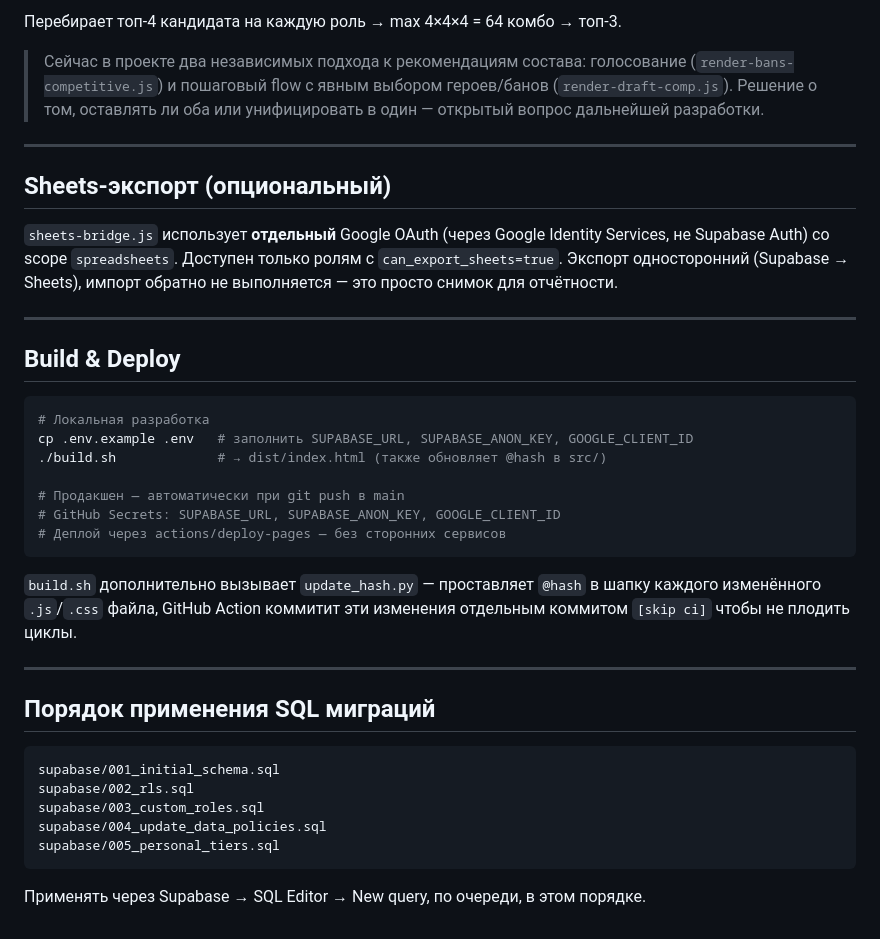
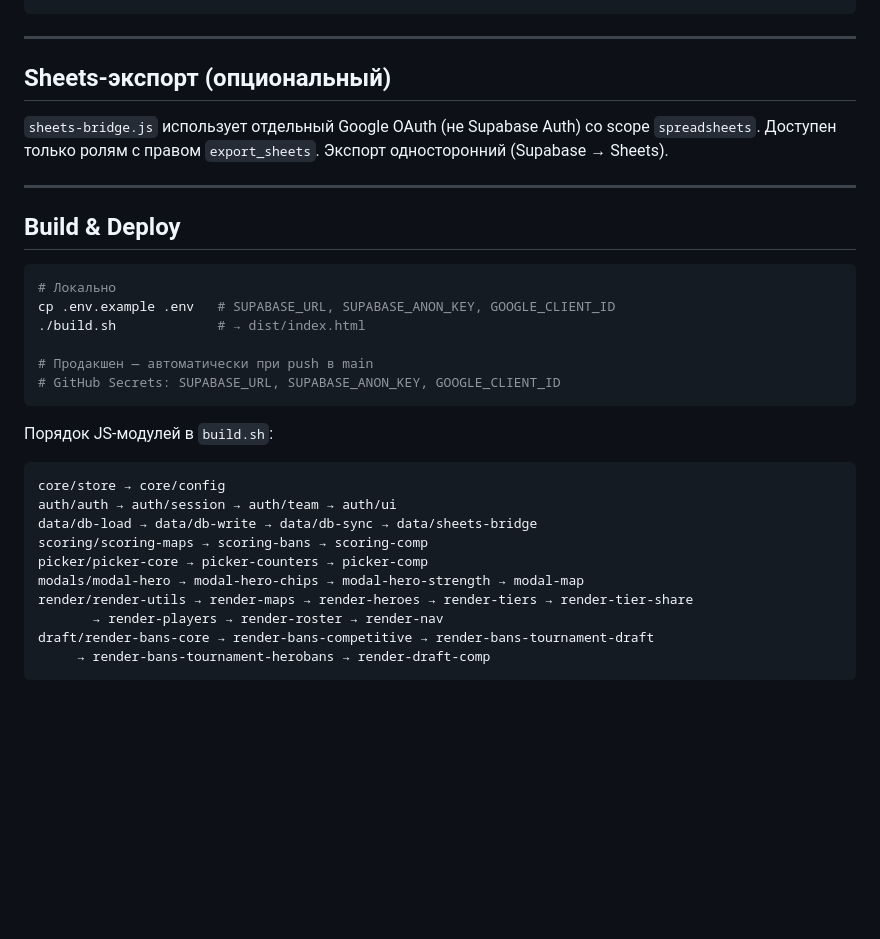
Before and after one commit to brusvv/drafthub_ow, a Markdown page: ARCHITECTURE.MD, the part around one of its changes. GitHub-like rendering; blank space fills up the shorter version.

````diff
--- a/ARCHITECTURE.MD
+++ b/ARCHITECTURE.MD
@@ -177,48 +237,36 @@ scoreComposition(comp, map, side, bans, enemyHeroes):
 ```
-Перебирает топ-4 кандидата на каждую роль → max 4×4×4 = 64 комбо → топ-3.
-
-> Сейчас в проекте два независимых подхода к рекомендациям состава:
-> голосование (`render-bans-competitive.js`) и пошаговый flow с явным
-> выбором героев/банов (`render-draft-comp.js`). Решение о том, оставлять
-> ли оба или унифицировать в один — открытый вопрос дальнейшей разработки.
 
 ---
 
 ## Sheets-экспорт (опциональный)
 
-`sheets-bridge.js` использует **отдельный** Google OAuth (через Google Identity
-Services, не Supabase Auth) со scope `spreadsheets`. Доступен только ролям
-с `can_export_sheets=true`. Экспорт односторонний (Supabase → Sheets),
-импорт обратно не выполняется — это просто снимок для отчётности.
+`sheets-bridge.js` использует отдельный Google OAuth (не Supabase Auth) со scope
+`spreadsheets`. Доступен только ролям с правом `export_sheets`. Экспорт
+односторонний (Supabase → Sheets).
 
 ---
 
 ## Build & Deploy
 
 ```bash
-# Локальная разработка
-cp .env.example .env   # заполнить SUPABASE_URL, SUPABASE_ANON_KEY, GOOGLE_CLIENT_ID
-./build.sh             # → dist/index.html (также обновляет @hash в src/)
+# Локально
+cp .env.example .env   # SUPABASE_URL, SUPABASE_ANON_KEY, GOOGLE_CLIENT_ID
+./build.sh             # → dist/index.html
 
-# Продакшен — автоматически при git push в main
+# Продакшен — автоматически при push в main
 # GitHub Secrets: SUPABASE_URL, SUPABASE_ANON_KEY, GOOGLE_CLIENT_ID
-# Деплой через actions/deploy-pages — без сторонних сервисов
 ```
 
-`build.sh` дополнительно вызывает `update_hash.py` — проставляет `@hash` в
-шапку каждого изменённого `.js`/`.css` файла, GitHub Action коммитит эти
-изменения отдельным коммитом `[skip ci]` чтобы не плодить циклы.
-
----
-
-## Порядок применения SQL миграций
-
+Порядок JS-модулей в `build.sh`:
 ```
-supabase/001_initial_schema.sql
-supabase/002_rls.sql
-supabase/003_custom_roles.sql
-supabase/004_update_data_policies.sql
-supabase/005_personal_tiers.sql
+core/store → core/config
+auth/auth → auth/session → auth/team → auth/ui
+data/db-load → data/db-write → data/db-sync → data/sheets-bridge
+scoring/scoring-maps → scoring-bans → scoring-comp
+picker/picker-core → picker-counters → picker-comp
+modals/modal-hero → modal-hero-chips → modal-hero-strength → modal-map
+render/render-utils → render-maps → render-heroes → render-tiers → render-tier-share
+       → render-players → render-roster → render-nav
+draft/render-bans-core → render-bans-competitive → render-bans-tournament-draft
+     → render-bans-tournament-herobans → render-draft-comp
 ```
-
-Применять через Supabase → SQL Editor → New query, по очереди, в этом порядке.
````
Also changed, not shown: other parts of ARCHITECTURE.MD (+143 -83 lines).
